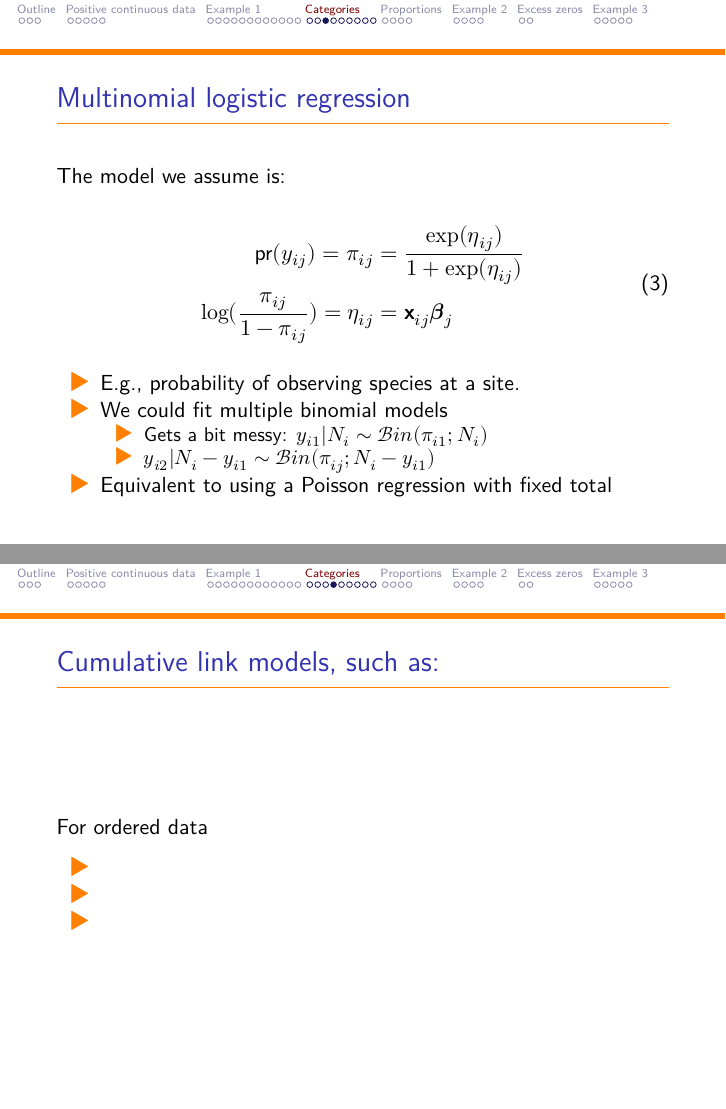
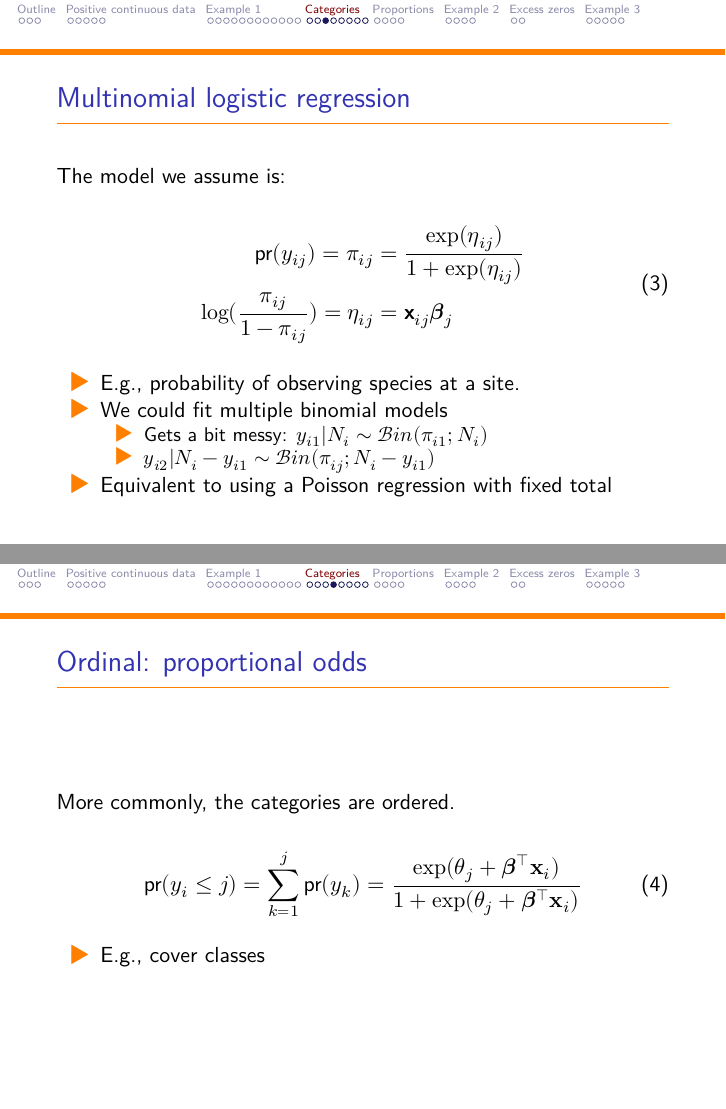
Before and after one commit to BertvanderVeen/GLM-workshop, an R Markdown document (4Thursday/OtherModels.Rmd): pages 24 and 25 of 47 before the commit and pages 24 and 25 of 46 after it, joined at a grey line. The pictures show the output file 4Thursday/OtherModels.pdf that the author committed with the source.

Commit message:
update presentation

```diff
--- a/4Thursday/OtherModels.Rmd
+++ b/4Thursday/OtherModels.Rmd
@@ -363,16 +363,6 @@ The model we assume is:
   - $y_{i2} \vert N_i-y_{i1} \sim \mathcal{Bin}(\pi_{ij};N_i-y_{i1})$
 - Equivalent to using a Poisson regression with fixed total
 
-
-## Cumulative link models, such as:
-
-For ordered data
-
--
--
--
-
-
 ## Ordinal: proportional odds
 
 More commonly, the categories are ordered.
```
Also changed, not shown: 4Thursday/OtherModels.pdf, 4Thursday/OtherModels_files/figure-beamer/unnamed-chunk-11-1.pdf, 4Thursday/OtherModels_files/figure-beamer/unnamed-chunk-14-1.pdf, 4Thursday/OtherModels_files/figure-beamer/unnamed-chunk-15-1.pdf, 4Thursday/OtherModels_files/figure-beamer/unnamed-chunk-22-1.pdf, 4Thursday/OtherModels_files/figure-beamer/unnamed-chunk-25-1.pdf, 4Thursday/OtherModels_files/figure-beamer/unnamed-chunk-28-1.pdf, 4Thursday/OtherModels_files/figure-beamer/unnamed-chunk-4-1.pdf, 4Thursday/OtherModels_files/figure-beamer/unnamed-chunk-6-1.pdf, 4Thursday/OtherModels_files/figure-beamer/unnamed-chunk-8-1.pdf.
